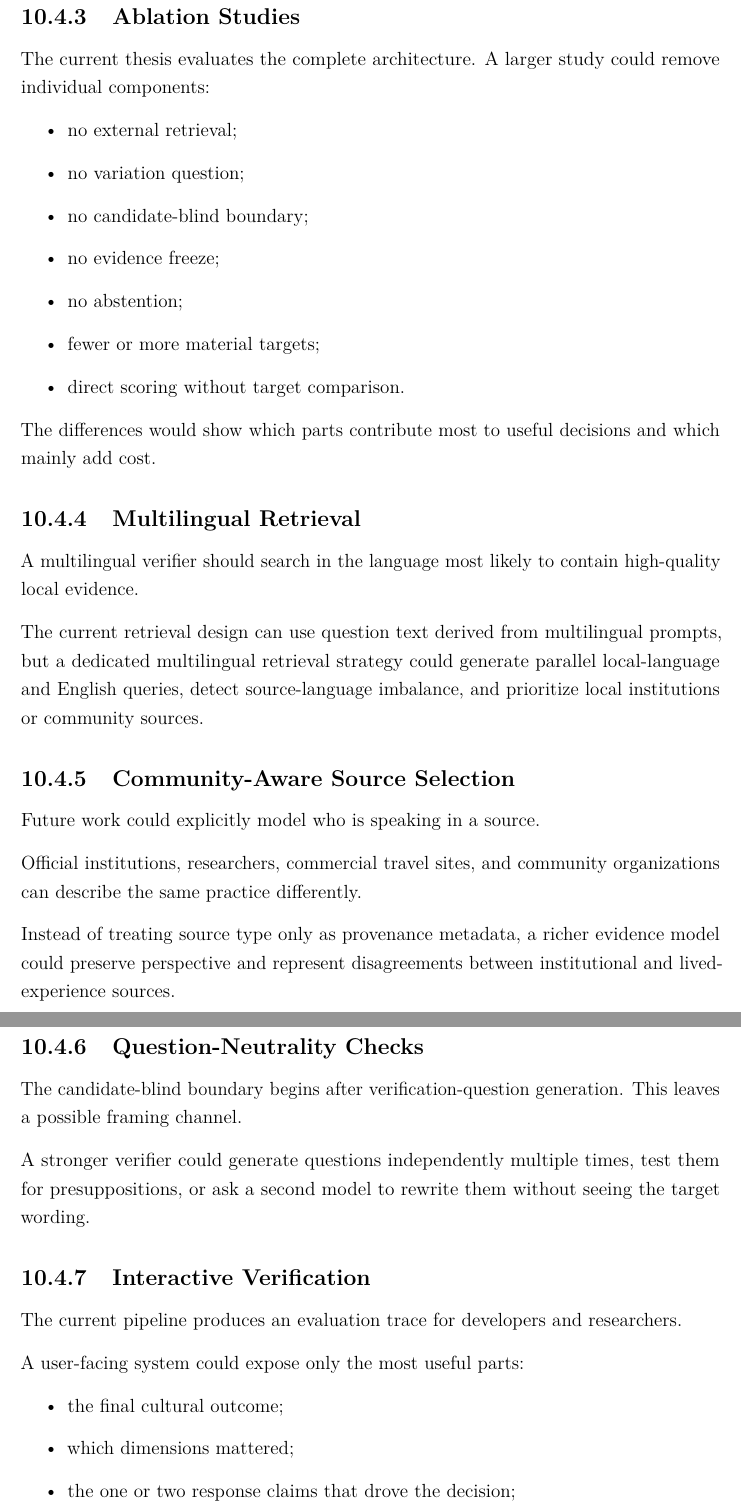
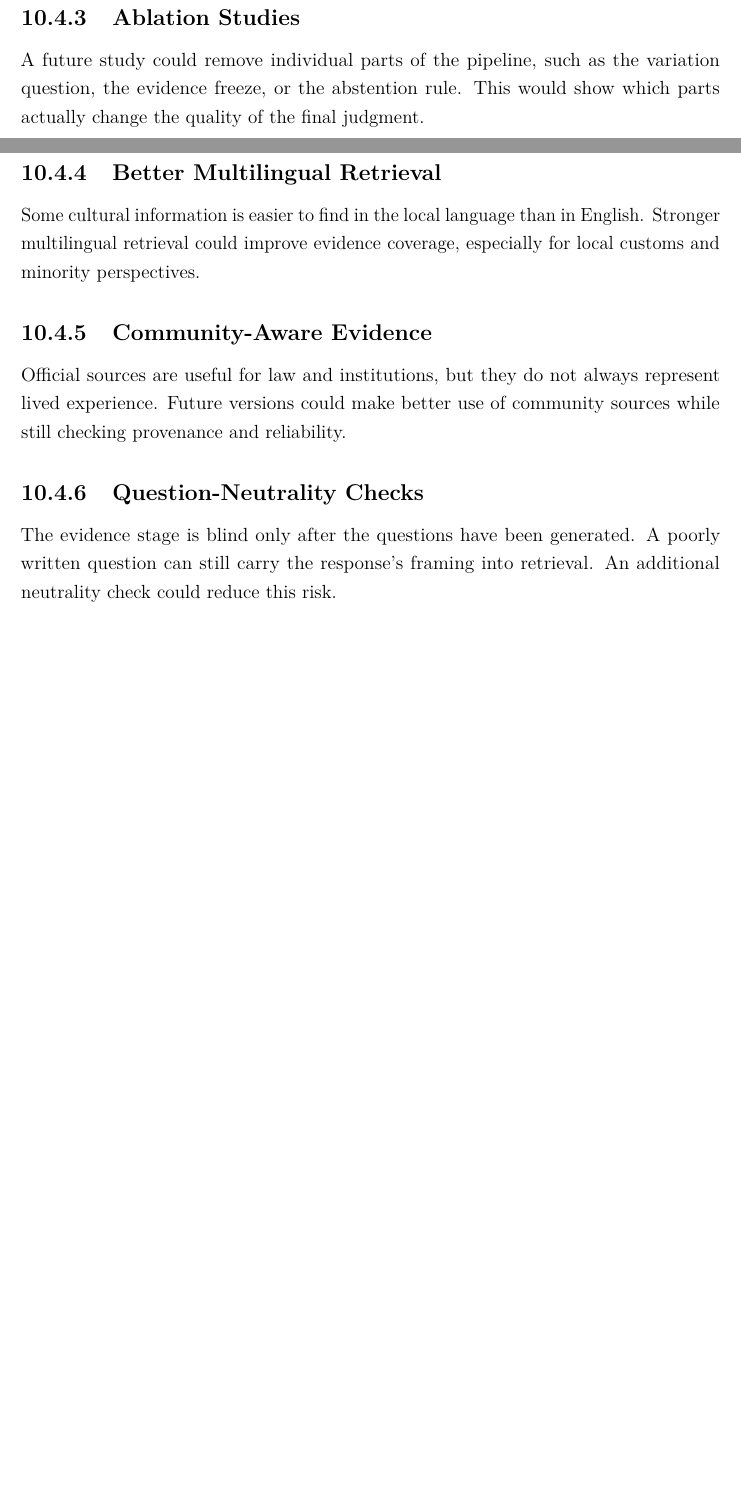
Before and after one commit to chebbi24/cultural-verification-thesis, a LaTeX thesis (thesis/overleaf/main.tex, which reads thesis/overleaf/chapters/10_conclusion.tex): two parts of pages 116 and 117 of 144 before the commit and two parts of pages 114 and 115 of 142 after it, joined at a grey line, cut so that both start at the same text, the shorter picture padded with empty space. Compiled offline with pdfLaTeX.

Commit message:
Rewrite conclusion in simple natural Bachelor-level prose

```diff
--- a/thesis/overleaf/chapters/10_conclusion.tex
+++ b/thesis/overleaf/chapters/10_conclusion.tex
@@ -74,48 +39,16 @@ This would help separate architectural benefits from model-specific ability. If
 
 \subsection{Ablation Studies}
 
-The current thesis evaluates the complete architecture. A larger study could remove individual components:
+A future study could remove individual parts of the pipeline, such as the variation question, the evidence freeze, or the abstention rule. This would show which parts actually change the quality of the final judgment.
 
-\begin{itemize}
-\item no external retrieval;
-\item no variation question;
-\item no candidate-blind boundary;
-\item no evidence freeze;
-\item no abstention;
-\item fewer or more material targets;
-\item direct scoring without target comparison.
-\end{itemize}
+\subsection{Better Multilingual Retrieval}
 
-The differences would show which parts contribute most to useful decisions and which mainly add cost.
+Some cultural information is easier to find in the local language than in English. Stronger multilingual retrieval could improve evidence coverage, especially for local customs and minority perspectives.
 
-\subsection{Multilingual Retrieval}
+\subsection{Community-Aware Evidence}
 
-A multilingual verifier should search in the language most likely to contain high-quality local evidence.
-
-The current retrieval design can use question text derived from multilingual prompts, but a dedicated multilingual retrieval strategy could generate parallel local-language and English queries, detect source-language imbalance, and prioritize local institutions or community sources.
-
-\subsection{Community-Aware Source Selection}
-
-Future work could explicitly model who is speaking in a source.
-
-Official institutions, researchers, commercial travel sites, and community organizations can describe the same practice differently.
-
-Instead of treating source type only as provenance metadata, a richer evidence model could preserve perspective and represent disagreements between institutional and lived-experience sources.
+Official sources are useful for law and institutions, but they do not always represent lived experience. Future versions could make better use of community sources while still checking provenance and reliability.
 
 \subsection{Question-Neutrality Checks}
 
-The candidate-blind boundary begins after verification-question generation. This leaves a possible framing channel.
-
-A stronger verifier could generate questions independently multiple times, test them for presuppositions, or ask a second model to rewrite them without seeing the target wording.
-
-\subsection{Interactive Verification}
-
-The current pipeline produces an evaluation trace for developers and researchers.
-
-A user-facing system could expose only the most useful parts:
-
-\begin{itemize}
-\item the final cultural outcome;
-\item which dimensions mattered;
-\item the one or two response claims that drove the decision;
-\item short supporting or conflicting evidence;
+The evidence stage is blind only after the questions have been generated. A poorly written question can still carry the response's framing into retrieval. An additional neutrality check could reduce this risk.
```
Also changed, not shown: thesis/overleaf/chapters/10_conclusion.tex (76 more changed lines).
